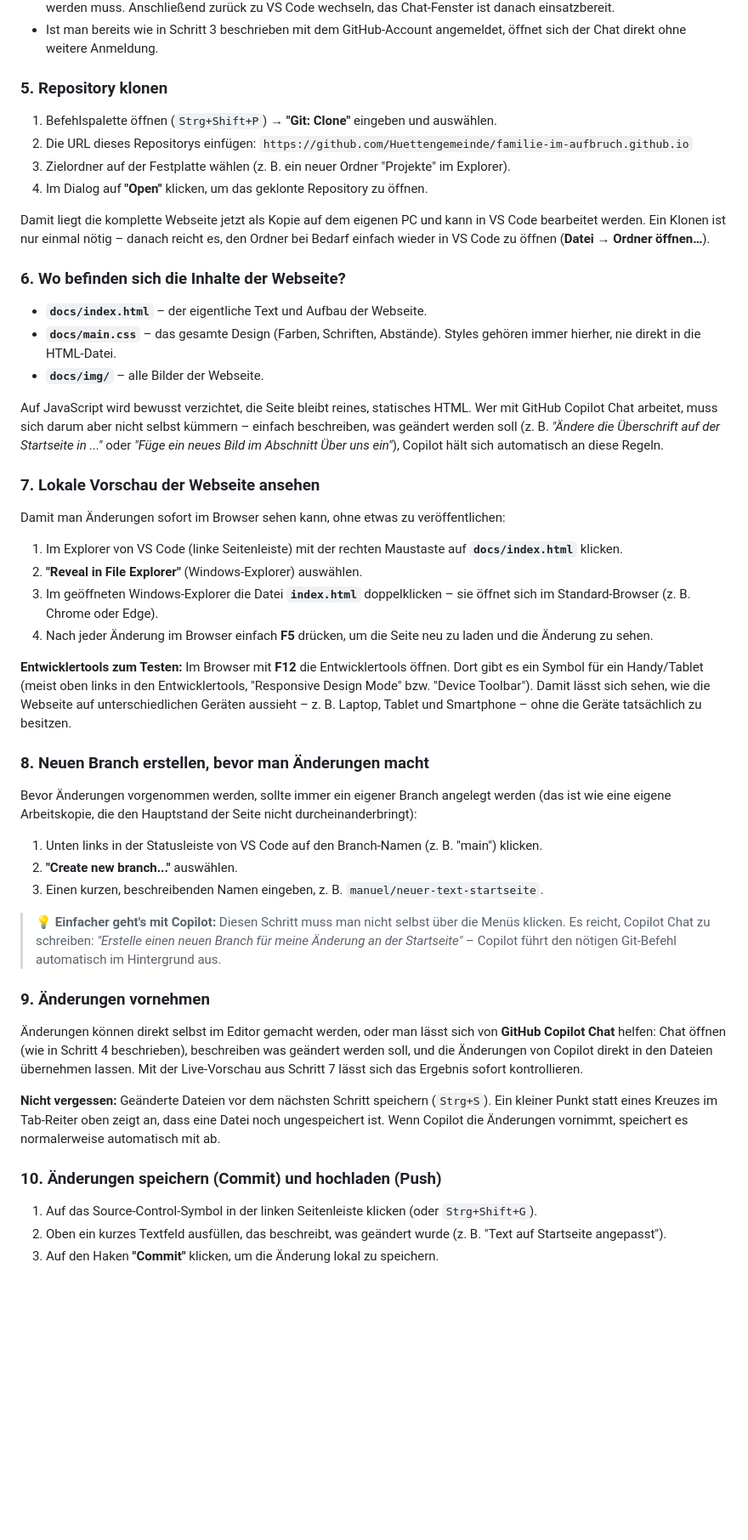
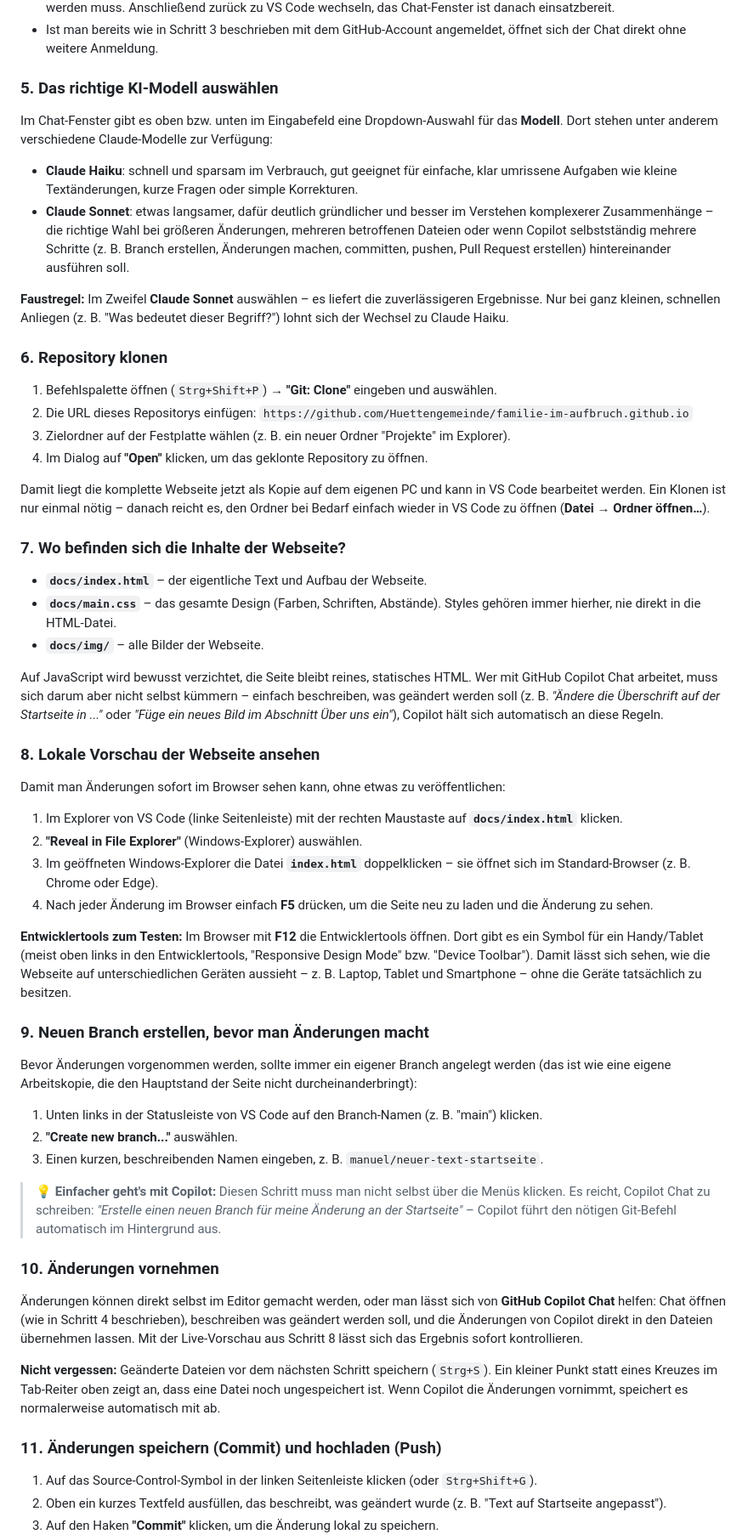
Before and after one commit to Huettengemeinde/familie-im-aufbruch.github.io, a Markdown page: README.md, the part around one of its changes. Shown at 85% size. Drawn GitHub-style; blank space fills up the shorter version.

Commit message:
Update README.md to refine instructions for selecting AI models in GitHub Copilot Chat and adjust section numbering

```diff
--- a/README.md
+++ b/README.md
@@ -38,7 +38,16 @@ In VS Code über die Extensions-Ansicht (`Strg+Shift+X`) installieren:
 - Beim allerersten Öffnen erscheint eventuell eine Meldung, dass sich VS Code bei GitHub anmelden möchte ("Sign in with GitHub"). Auf **"Anmelden"** bzw. **"Allow"** klicken – es öffnet sich der Browser, in dem der Zugriff für VS Code bestätigt werden muss. Anschließend zurück zu VS Code wechseln, das Chat-Fenster ist danach einsatzbereit.
 - Ist man bereits wie in Schritt 3 beschrieben mit dem GitHub-Account angemeldet, öffnet sich der Chat direkt ohne weitere Anmeldung.
 
-### 5. Repository klonen
+### 5. Das richtige KI-Modell auswählen
+
+Im Chat-Fenster gibt es oben bzw. unten im Eingabefeld eine Dropdown-Auswahl für das **Modell**. Dort stehen unter anderem verschiedene Claude-Modelle zur Verfügung:
+
+- **Claude Haiku**: schnell und sparsam im Verbrauch, gut geeignet für einfache, klar umrissene Aufgaben wie kleine Textänderungen, kurze Fragen oder simple Korrekturen.
+- **Claude Sonnet**: etwas langsamer, dafür deutlich gründlicher und besser im Verstehen komplexerer Zusammenhänge – die richtige Wahl bei größeren Änderungen, mehreren betroffenen Dateien oder wenn Copilot selbstständig mehrere Schritte (z. B. Branch erstellen, Änderungen machen, committen, pushen, Pull Request erstellen) hintereinander ausführen soll.
+
+**Faustregel:** Im Zweifel **Claude Sonnet** auswählen – es liefert die zuverlässigeren Ergebnisse. Nur bei ganz kleinen, schnellen Anliegen (z. B. "Was bedeutet dieser Begriff?") lohnt sich der Wechsel zu Claude Haiku.
+
+### 6. Repository klonen
 
 1. Befehlspalette öffnen (`Strg+Shift+P`) → **"Git: Clone"** eingeben und auswählen.
 2. Die URL dieses Repositorys einfügen: `https://github.com/Huettengemeinde/familie-im-aufbruch.github.io`
@@ -47,7 +56,7 @@ In VS Code über die Extensions-Ansicht (`Strg+Shift+X`) installieren:
 
 Damit liegt die komplette Webseite jetzt als Kopie auf dem eigenen PC und kann in VS Code bearbeitet werden. Ein Klonen ist nur einmal nötig – danach reicht es, den Ordner bei Bedarf einfach wieder in VS Code zu öffnen (**Datei → Ordner öffnen…**).
 
-### 6. Wo befinden sich die Inhalte der Webseite?
+### 7. Wo befinden sich die Inhalte der Webseite?
 
 - **`docs/index.html`** – der eigentliche Text und Aufbau der Webseite.
 - **`docs/main.css`** – das gesamte Design (Farben, Schriften, Abstände). Styles gehören immer hierher, nie direkt in die HTML-Datei.
@@ -55,7 +64,7 @@ Damit liegt die komplette Webseite jetzt als Kopie auf dem eigenen PC und kann i
 
 Auf JavaScript wird bewusst verzichtet, die Seite bleibt reines, statisches HTML. Wer mit GitHub Copilot Chat arbeitet, muss sich darum aber nicht selbst kümmern – einfach beschreiben, was geändert werden soll (z. B. *"Ändere die Überschrift auf der Startseite in ..."* oder *"Füge ein neues Bild im Abschnitt Über uns ein"*), Copilot hält sich automatisch an diese Regeln.
 
-### 7. Lokale Vorschau der Webseite ansehen
+### 8. Lokale Vorschau der Webseite ansehen
 
 Damit man Änderungen sofort im Browser sehen kann, ohne etwas zu veröffentlichen:
 
@@ -66,7 +75,7 @@ Damit man Änderungen sofort im Browser sehen kann, ohne etwas zu veröffentlich
 
 **Entwicklertools zum Testen:** Im Browser mit **F12** die Entwicklertools öffnen. Dort gibt es ein Symbol für ein Handy/Tablet (meist oben links in den Entwicklertools, "Responsive Design Mode" bzw. "Device Toolbar"). Damit lässt sich sehen, wie die Webseite auf unterschiedlichen Geräten aussieht – z. B. Laptop, Tablet und Smartphone – ohne die Geräte tatsächlich zu besitzen.
 
-### 8. Neuen Branch erstellen, bevor man Änderungen macht
+### 9. Neuen Branch erstellen, bevor man Änderungen macht
 
 Bevor Änderungen vorgenommen werden, sollte immer ein eigener Branch angelegt werden (das ist wie eine eigene Arbeitskopie, die den Hauptstand der Seite nicht durcheinanderbringt):
 
@@ -76,13 +85,13 @@ Bevor Änderungen vorgenommen werden, sollte immer ein eigener Branch angelegt w
 
 > 💡 **Einfacher geht's mit Copilot:** Diesen Schritt muss man nicht selbst über die Menüs klicken. Es reicht, Copilot Chat zu schreiben: *"Erstelle einen neuen Branch für meine Änderung an der Startseite"* – Copilot führt den nötigen Git-Befehl automatisch im Hintergrund aus.
 
-### 9. Änderungen vornehmen
+### 10. Änderungen vornehmen
 
-Änderungen können direkt selbst im Editor gemacht werden, oder man lässt sich von **GitHub Copilot Chat** helfen: Chat öffnen (wie in Schritt 4 beschrieben), beschreiben was geändert werden soll, und die Änderungen von Copilot direkt in den Dateien übernehmen lassen. Mit der Live-Vorschau aus Schritt 7 lässt sich das Ergebnis sofort kontrollieren.
+Änderungen können direkt selbst im Editor gemacht werden, oder man lässt sich von **GitHub Copilot Chat** helfen: Chat öffnen (wie in Schritt 4 beschrieben), beschreiben was geändert werden soll, und die Änderungen von Copilot direkt in den Dateien übernehmen lassen. Mit der Live-Vorschau aus Schritt 8 lässt sich das Ergebnis sofort kontrollieren.
 
 **Nicht vergessen:** Geänderte Dateien vor dem nächsten Schritt speichern (`Strg+S`). Ein kleiner Punkt statt eines Kreuzes im Tab-Reiter oben zeigt an, dass eine Datei noch ungespeichert ist. Wenn Copilot die Änderungen vornimmt, speichert es normalerweise automatisch mit ab.
 
-### 10. Änderungen speichern (Commit) und hochladen (Push)
+### 11. Änderungen speichern (Commit) und hochladen (Push)
 
 1. Auf das Source-Control-Symbol in der linken Seitenleiste klicken (oder `Strg+Shift+G`).
 2. Oben ein kurzes Textfeld ausfüllen, das beschreibt, was geändert wurde (z. B. "Text auf Startseite angepasst").
```
Also changed, not shown: other parts of README.md (+4 -4 lines).
